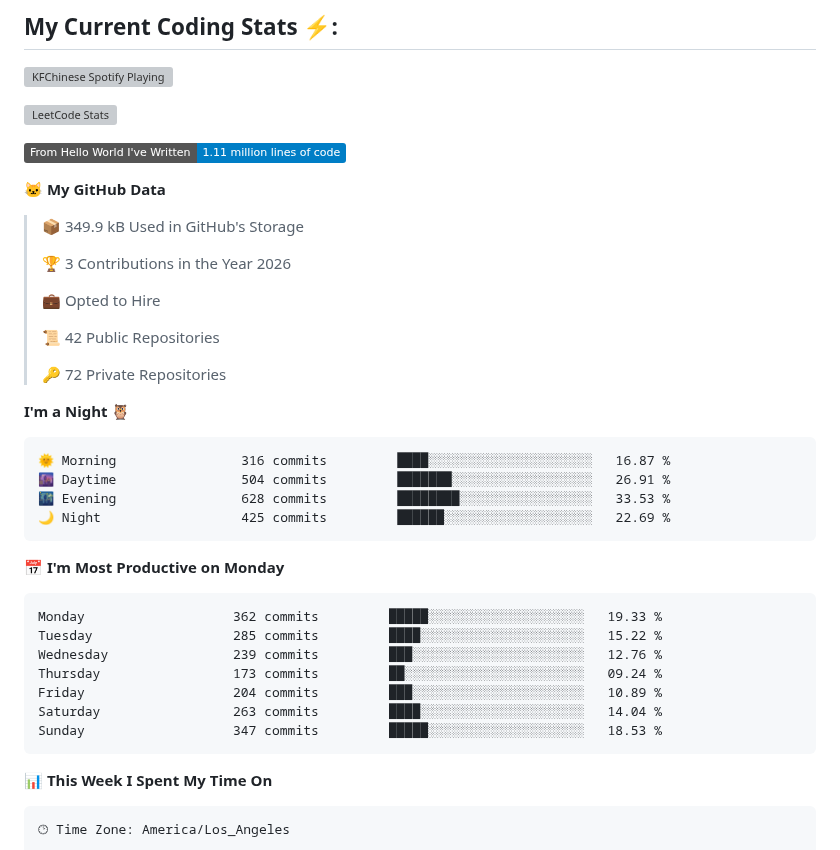
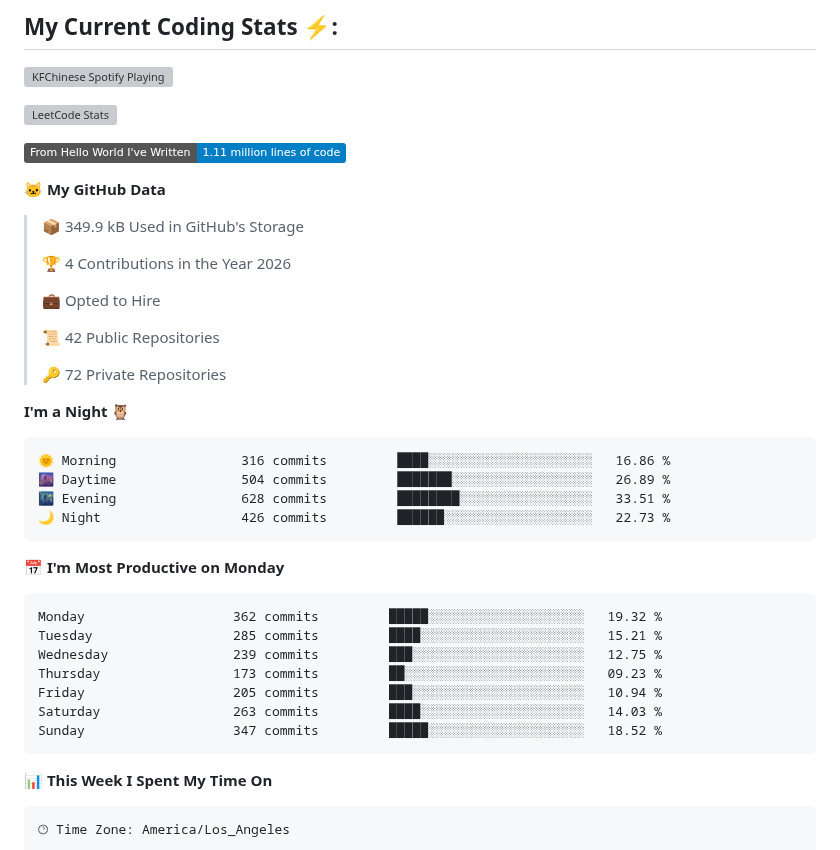
Before and after one commit to KFChinese/KFChinese, a Markdown page: README.md, the part around one of its changes. Rendered like a GitHub page; badges without logos; grey boxes are pictures that could not be loaded.

Commit message:
Updated with Dev Metrics

````diff
--- a/README.md
+++ b/README.md
@@ -48,7 +48,7 @@
 
 > 📦 349.9 kB Used in GitHub's Storage
  >
-> 🏆 3 Contributions in the Year 2026
+> 🏆 4 Contributions in the Year 2026
  >
 > 💼 Opted to Hire
  >
@@ -59,21 +59,21 @@
 **I'm a Night 🦉**
 
 ```text
-🌞 Morning                316 commits         ████░░░░░░░░░░░░░░░░░░░░░   16.87 %
-🌆 Daytime                504 commits         ███████░░░░░░░░░░░░░░░░░░   26.91 %
-🌃 Evening                628 commits         ████████░░░░░░░░░░░░░░░░░   33.53 %
-🌙 Night                  425 commits         ██████░░░░░░░░░░░░░░░░░░░   22.69 %
+🌞 Morning                316 commits         ████░░░░░░░░░░░░░░░░░░░░░   16.86 %
+🌆 Daytime                504 commits         ███████░░░░░░░░░░░░░░░░░░   26.89 %
+🌃 Evening                628 commits         ████████░░░░░░░░░░░░░░░░░   33.51 %
+🌙 Night                  426 commits         ██████░░░░░░░░░░░░░░░░░░░   22.73 %
 ```
 📅 **I'm Most Productive on Monday**
 
 ```text
-Monday                   362 commits         █████░░░░░░░░░░░░░░░░░░░░   19.33 %
-Tuesday                  285 commits         ████░░░░░░░░░░░░░░░░░░░░░   15.22 %
-Wednesday                239 commits         ███░░░░░░░░░░░░░░░░░░░░░░   12.76 %
-Thursday                 173 commits         ██░░░░░░░░░░░░░░░░░░░░░░░   09.24 %
-Friday                   204 commits         ███░░░░░░░░░░░░░░░░░░░░░░   10.89 %
-Saturday                 263 commits         ████░░░░░░░░░░░░░░░░░░░░░   14.04 %
-Sunday                   347 commits         █████░░░░░░░░░░░░░░░░░░░░   18.53 %
+Monday                   362 commits         █████░░░░░░░░░░░░░░░░░░░░   19.32 %
+Tuesday                  285 commits         ████░░░░░░░░░░░░░░░░░░░░░   15.21 %
+Wednesday                239 commits         ███░░░░░░░░░░░░░░░░░░░░░░   12.75 %
+Thursday                 173 commits         ██░░░░░░░░░░░░░░░░░░░░░░░   09.23 %
+Friday                   205 commits         ███░░░░░░░░░░░░░░░░░░░░░░   10.94 %
+Saturday                 263 commits         ████░░░░░░░░░░░░░░░░░░░░░   14.03 %
+Sunday                   347 commits         █████░░░░░░░░░░░░░░░░░░░░   18.52 %
 ```
 
 
````
Also changed, not shown: other parts of README.md (+1 -1 lines), assets/bar_graph.png.
